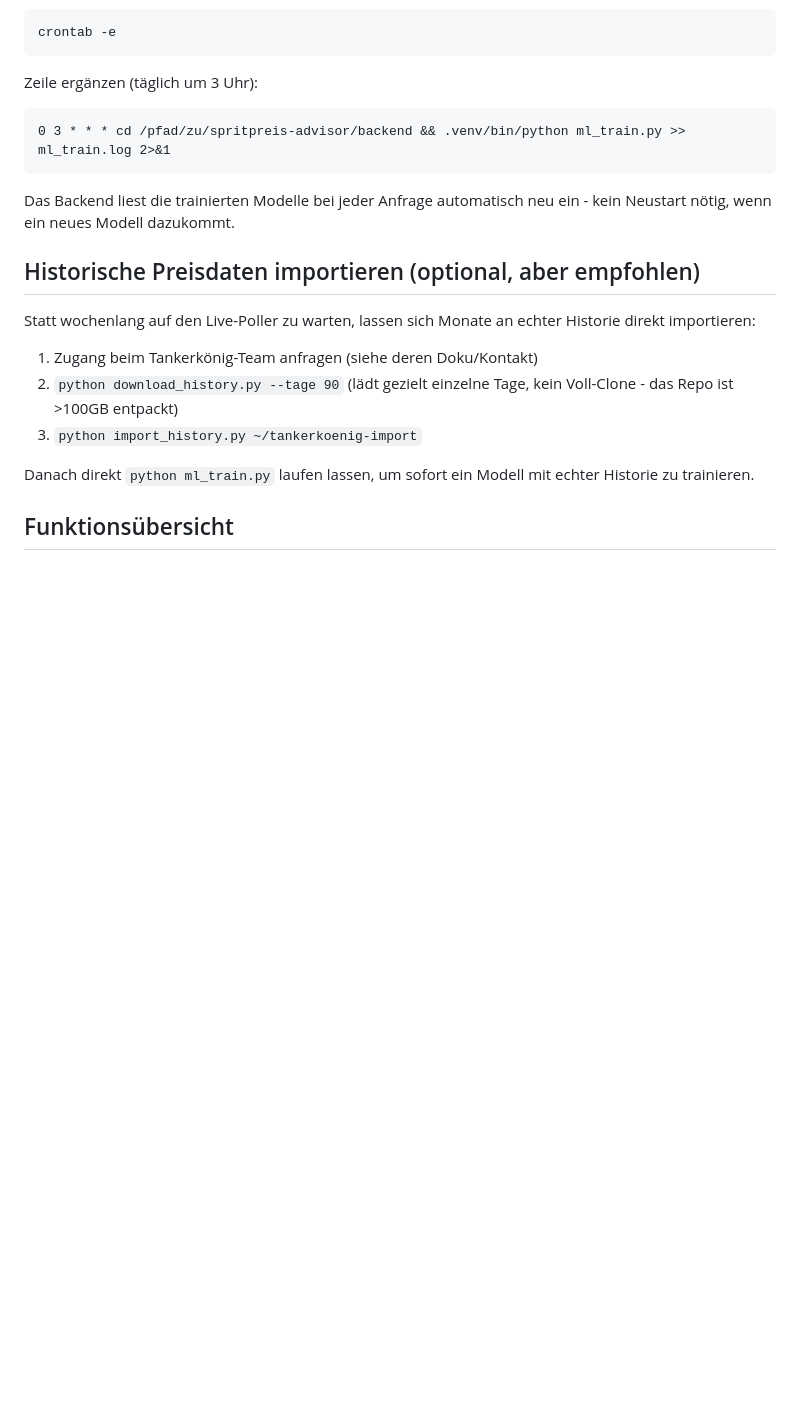
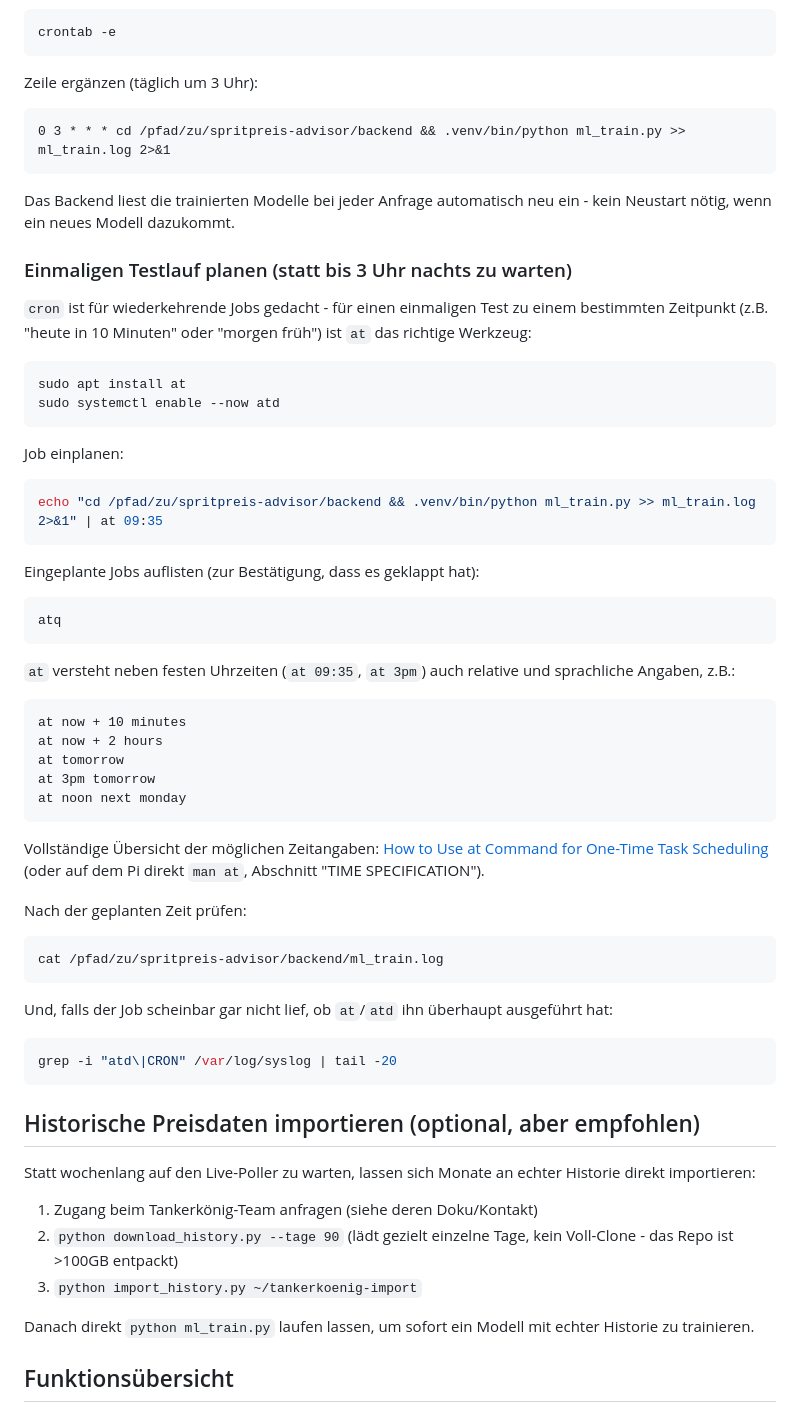
Before and after one commit to Steinzeit-Hellfire/spritpreis-advisor, a Markdown page: README.md, the part around the change. GitHub-like rendering; blank space fills up the shorter version.

Commit message:
README: Anleitung fuer einmaligen Testlauf per 'at' statt cron, inkl. Zeitangaben-Referenz

````diff
--- a/README.md
+++ b/README.md
@@ -130,6 +130,57 @@ Zeile ergänzen (täglich um 3 Uhr):
 Das Backend liest die trainierten Modelle bei jeder Anfrage automatisch neu
 ein - kein Neustart nötig, wenn ein neues Modell dazukommt.
 
+### Einmaligen Testlauf planen (statt bis 3 Uhr nachts zu warten)
+
+`cron` ist für wiederkehrende Jobs gedacht - für einen einmaligen Test zu
+einem bestimmten Zeitpunkt (z.B. "heute in 10 Minuten" oder "morgen früh")
+ist `at` das richtige Werkzeug:
+
+```bash
+sudo apt install at
+sudo systemctl enable --now atd
+```
+
+Job einplanen:
+
+```bash
+echo "cd /pfad/zu/spritpreis-advisor/backend && .venv/bin/python ml_train.py >> ml_train.log 2>&1" | at 09:35
+```
+
+Eingeplante Jobs auflisten (zur Bestätigung, dass es geklappt hat):
+
+```bash
+atq
+```
+
+`at` versteht neben festen Uhrzeiten (`at 09:35`, `at 3pm`) auch relative
+und sprachliche Angaben, z.B.:
+
+```
+at now + 10 minutes
+at now + 2 hours
+at tomorrow
+at 3pm tomorrow
+at noon next monday
+```
+
+Vollständige Übersicht der möglichen Zeitangaben:
+[How to Use at Command for One-Time Task Scheduling](https://oneuptime.com/blog/post/2026-03-02-how-to-use-at-command-for-one-time-task-scheduling-on-ubuntu/view)
+(oder auf dem Pi direkt `man at`, Abschnitt "TIME SPECIFICATION").
+
+Nach der geplanten Zeit prüfen:
+
+```bash
+cat /pfad/zu/spritpreis-advisor/backend/ml_train.log
+```
+
+Und, falls der Job scheinbar gar nicht lief, ob `at`/`atd` ihn überhaupt
+ausgeführt hat:
+
+```bash
+grep -i "atd\|CRON" /var/log/syslog | tail -20
+```
+
 ## Historische Preisdaten importieren (optional, aber empfohlen)
 
 Statt wochenlang auf den Live-Poller zu warten, lassen sich Monate an echter
````
